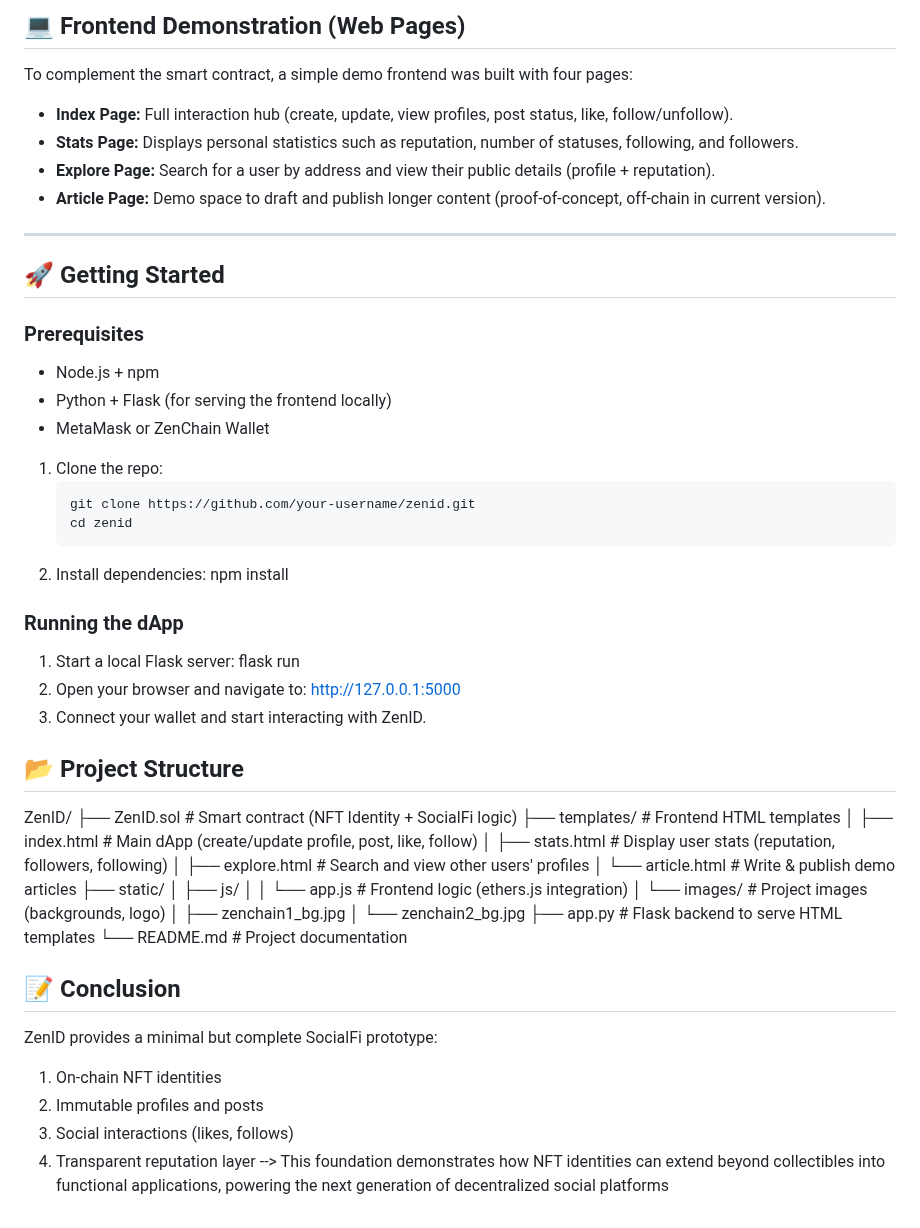
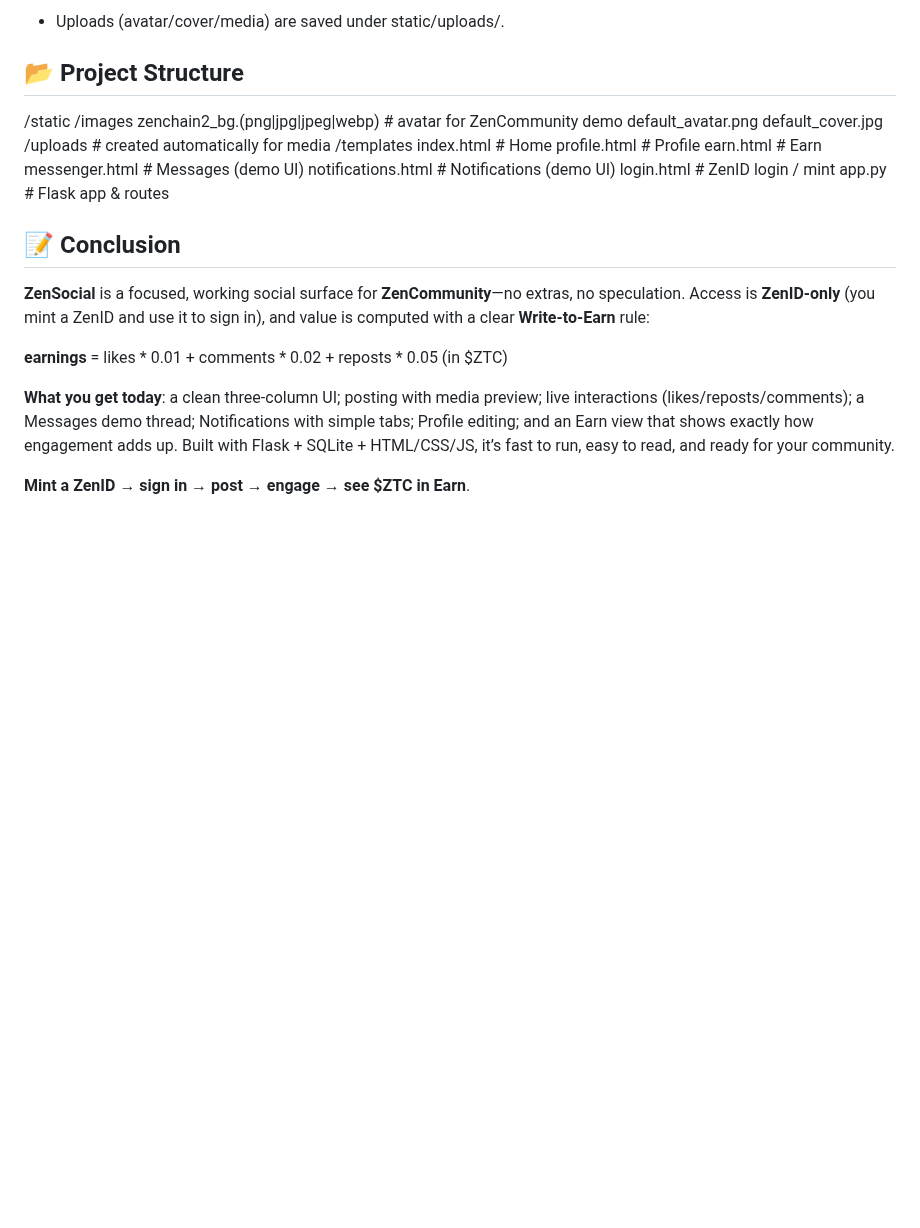
Before and after one commit to CoderLord25/ZenSocial, a Markdown page: README.md, the part around one of its changes. Drawn GitHub-style; blank space fills up the shorter version.

````diff
--- a/README.md
+++ b/README.md
@@ -64,58 +58,26 @@ It acts as a **“passport”** for users in the ZenChain ecosystem, enabling th
-## 💻 Frontend Demonstration (Web Pages)
-
-To complement the smart contract, a simple demo frontend was built with four pages:
-
-- **Index Page:** Full interaction hub (create, update, view profiles, post status, like, follow/unfollow).
-- **Stats Page:** Displays personal statistics such as reputation, number of statuses, following, and followers.
-- **Explore Page:** Search for a user by address and view their public details (profile + reputation).
-- **Article Page:** Demo space to draft and publish longer content (proof-of-concept, off-chain in current version).
-
----
-
-## 🚀 Getting Started
-
-### Prerequisites
-- Node.js + npm
-- Python + Flask (for serving the frontend locally)
-- MetaMask or ZenChain Wallet
-
-
-1. Clone the repo:
-   ```bash
-   git clone https://github.com/your-username/zenid.git
-   cd zenid
- 2. Install dependencies:
-npm install
-### Running the dApp
-1. Start a local Flask server:
-   flask run
-2. Open your browser and navigate to:
-   http://127.0.0.1:5000
-3. Connect your wallet and start interacting with ZenID.
++ Uploads (avatar/cover/media) are saved under static/uploads/.
 
 ## 📂 Project Structure
-
-ZenID/
-├── ZenID.sol              # Smart contract (NFT Identity + SocialFi logic)
-├── templates/             # Frontend HTML templates
-│   ├── index.html         # Main dApp (create/update profile, post, like, follow)
-│   ├── stats.html         # Display user stats (reputation, followers, following)
-│   ├── explore.html       # Search and view other users' profiles
-│   └── article.html       # Write & publish demo articles
-├── static/
-│   ├── js/
-│   │   └── app.js         # Frontend logic (ethers.js integration)
-│   └── images/            # Project images (backgrounds, logo)
-│       ├── zenchain1_bg.jpg
-│       └── zenchain2_bg.jpg
-├── app.py                 # Flask backend to serve HTML templates
-└── README.md              # Project documentation
-
+/static
+  /images
+    zenchain2_bg.(png|jpg|jpeg|webp)   # avatar for ZenCommunity demo
+  default_avatar.png
+  default_cover.jpg
+  /uploads                             # created automatically for media
+/templates
+  index.html           # Home
+  profile.html         # Profile
+  earn.html            # Earn
+  messenger.html       # Messages (demo UI)
+  notifications.html   # Notifications (demo UI)
+  login.html           # ZenID login / mint
+app.py                 # Flask app & routes
 
 ## 📝 Conclusion
-ZenID provides a minimal but complete SocialFi prototype:
-1. On-chain NFT identities
-2. Immutable profiles and posts
-3. Social interactions (likes, follows)
-4. Transparent reputation layer
---> This foundation demonstrates how NFT identities can extend beyond collectibles into functional applications, powering the next generation of decentralized social platforms
+**ZenSocial** is a focused, working social surface for **ZenCommunity**—no extras, no speculation. Access is **ZenID-only** (you mint a ZenID and use it to sign in), and value is computed with a clear **Write-to-Earn** rule:
+
+**earnings** = likes * 0.01 + comments * 0.02 + reposts * 0.05  (in $ZTC)
+
+**What you get today**: a clean three-column UI; posting with media preview; live interactions (likes/reposts/comments); a Messages demo thread; Notifications with simple tabs; Profile editing; and an Earn view that shows exactly how engagement adds up. Built with Flask + SQLite + HTML/CSS/JS, it’s fast to run, easy to read, and ready for your community.
+
+**Mint a ZenID → sign in → post → engage → see $ZTC in Earn**.
````
Also changed, not shown: other parts of README.md (+36 -42 lines).
